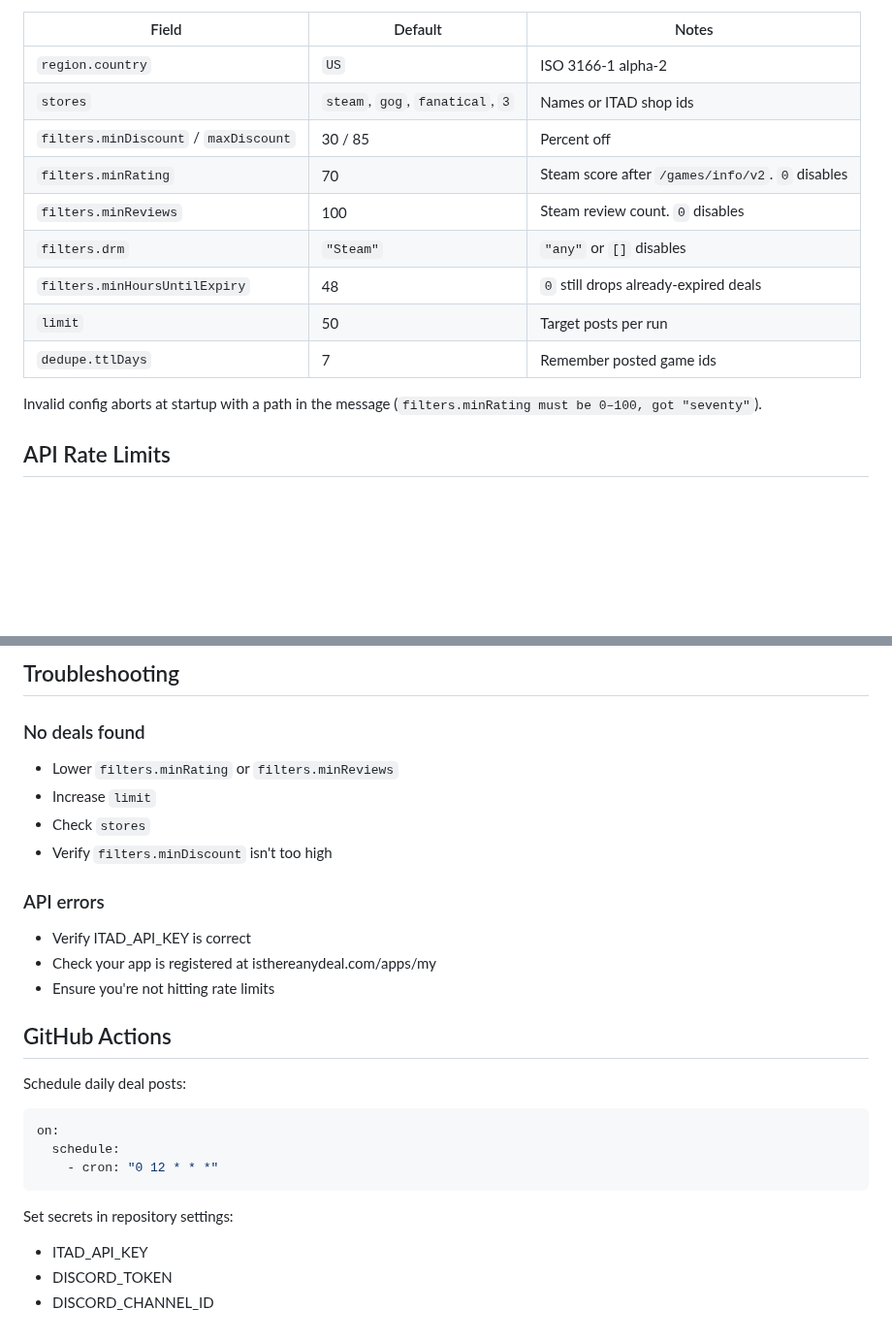
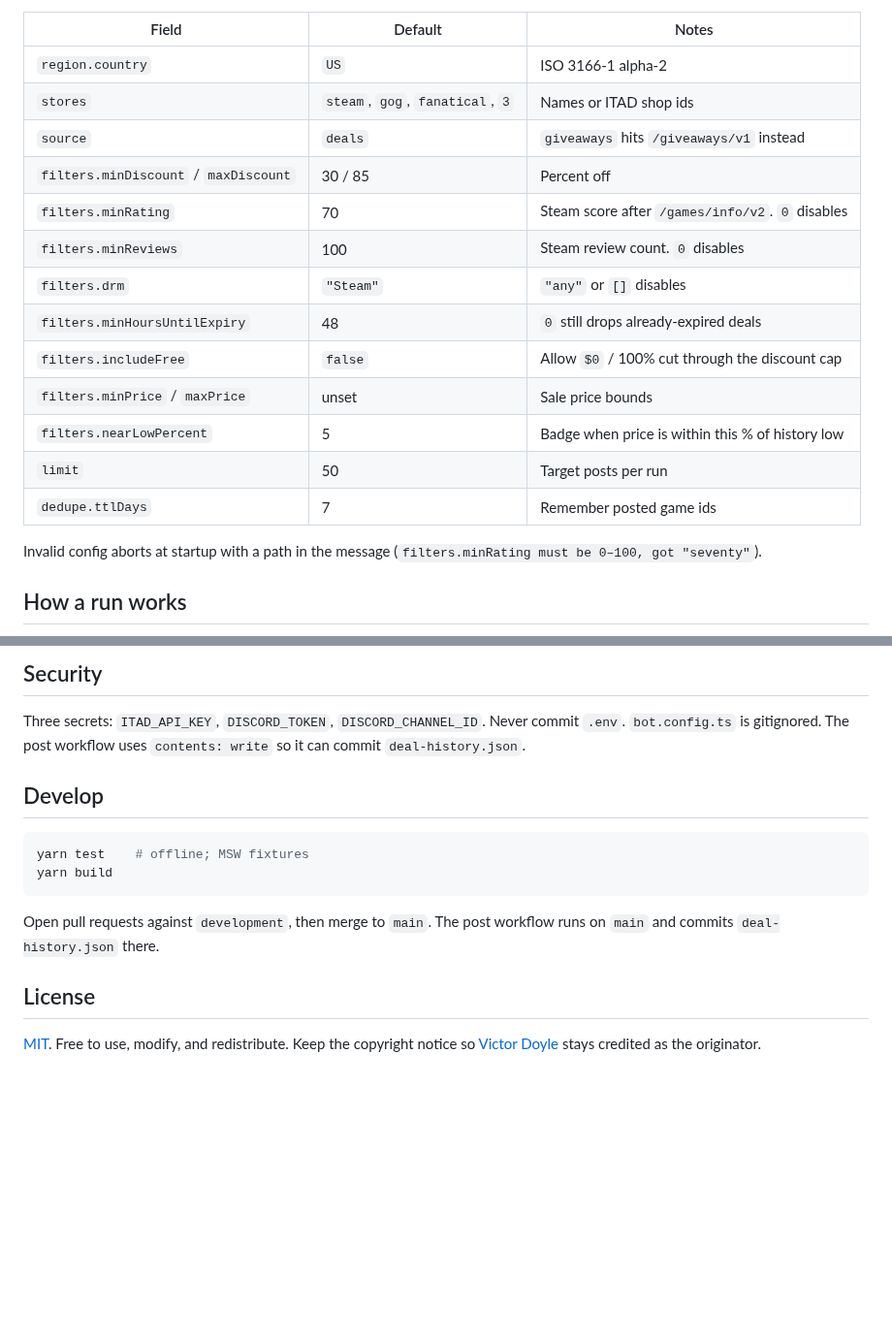
Before and after one commit to VictorDoyle/GameDeals-discordbot, a Markdown page: README.md, 2 parts joined by grey strips. Shown at 97% size. GitHub-like rendering; blank space fills up the shorter version.

````diff
--- a/README.md
+++ b/README.md
@@ -103,15 +49,19 @@ Defaults live in `config/example.config.ts`. Copy that file to `bot.config.ts` t
 |---|---|---|
 | `region.country` | `US` | ISO 3166-1 alpha-2 |
 | `stores` | `steam`, `gog`, `fanatical`, `3` | Names or ITAD shop ids |
+| `source` | `deals` | `giveaways` hits `/giveaways/v1` instead |
 | `filters.minDiscount` / `maxDiscount` | 30 / 85 | Percent off |
 | `filters.minRating` | 70 | Steam score after `/games/info/v2`. `0` disables |
 | `filters.minReviews` | 100 | Steam review count. `0` disables |
 | `filters.drm` | `"Steam"` | `"any"` or `[]` disables |
 | `filters.minHoursUntilExpiry` | 48 | `0` still drops already-expired deals |
+| `filters.includeFree` | `false` | Allow `$0` / 100% cut through the discount cap |
+| `filters.minPrice` / `maxPrice` | unset | Sale price bounds |
+| `filters.nearLowPercent` | 5 | Badge when price is within this % of history low |
 | `limit` | 50 | Target posts per run |
 | `dedupe.ttlDays` | 7 | Remember posted game ids |
 
 Invalid config aborts at startup with a path in the message (`filters.minRating must be 0–100, got "seventy"`).
 
-## API Rate Limits
+## How a run works
 
@@ -141,32 +76,19 @@ Link: https://itad.link/...
 ```
 
-## Troubleshooting
+## Security
 
-### No deals found
+Three secrets: `ITAD_API_KEY`, `DISCORD_TOKEN`, `DISCORD_CHANNEL_ID`. Never commit `.env`. `bot.config.ts` is gitignored. The post workflow uses `contents: write` so it can commit `deal-history.json`.
 
-- Lower `filters.minRating` or `filters.minReviews`
-- Increase `limit`
-- Check `stores`
-- Verify `filters.minDiscount` isn't too high
+## Develop
 
-### API errors
-
-- Verify ITAD_API_KEY is correct
-- Check your app is registered at isthereanydeal.com/apps/my
-- Ensure you're not hitting rate limits
-
-## GitHub Actions
-
-Schedule daily deal posts:
-
-```yaml
-on:
-  schedule:
-    - cron: "0 12 * * *"
+```bash
+yarn test    # offline; MSW fixtures
+yarn build
 ```
 
-Set secrets in repository settings:
+Open pull requests against `development`, then merge to `main`.
+The post workflow runs on `main` and commits `deal-history.json` there.
 
-- ITAD_API_KEY
-- DISCORD_TOKEN
-- DISCORD_CHANNEL_ID
+## License
+
+[MIT](LICENSE). Free to use, modify, and redistribute. Keep the copyright notice so [Victor Doyle](https://github.com/VictorDoyle) stays credited as the originator.
````
Also changed, not shown: other parts of README.md (+40 -109 lines), media/gamedeals-bot-discord.png (added), 1 other file.
